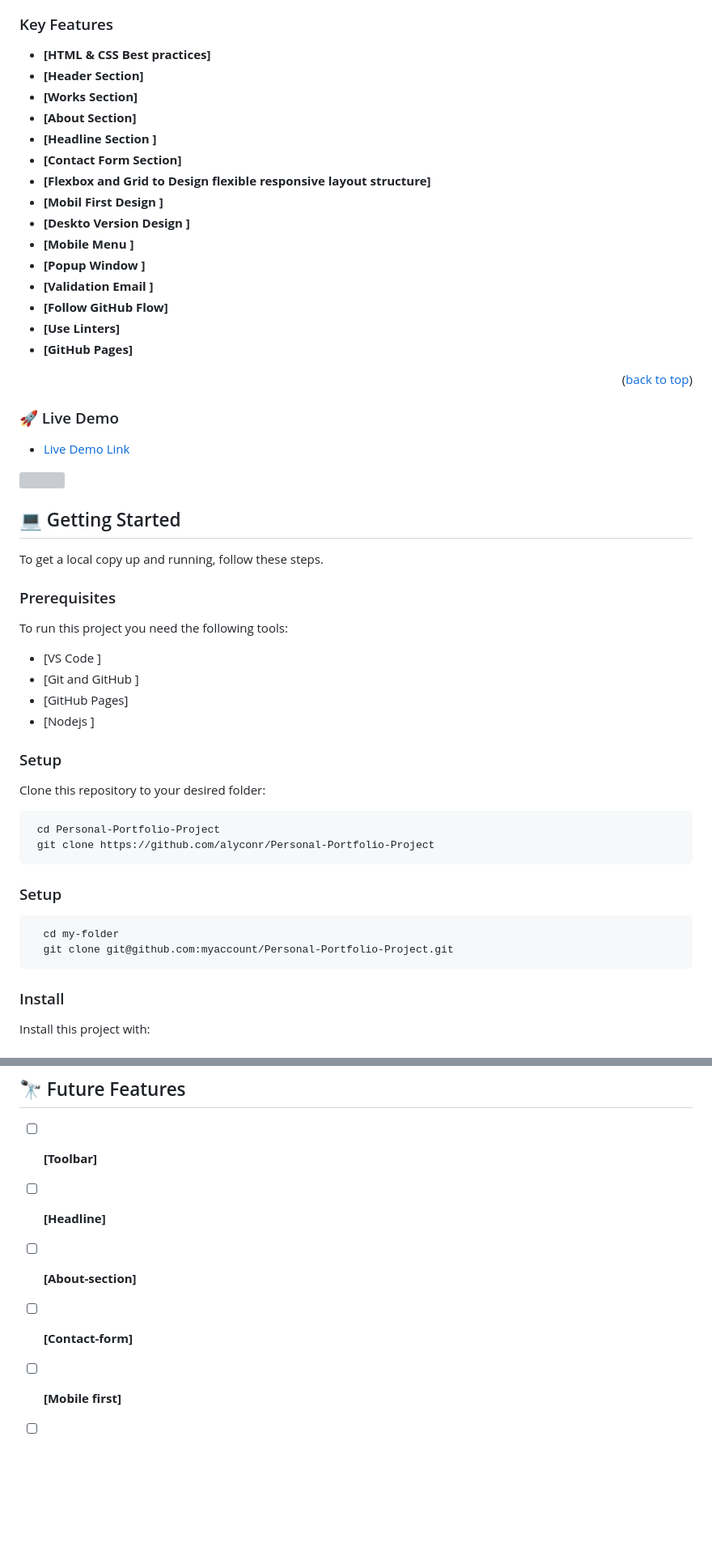
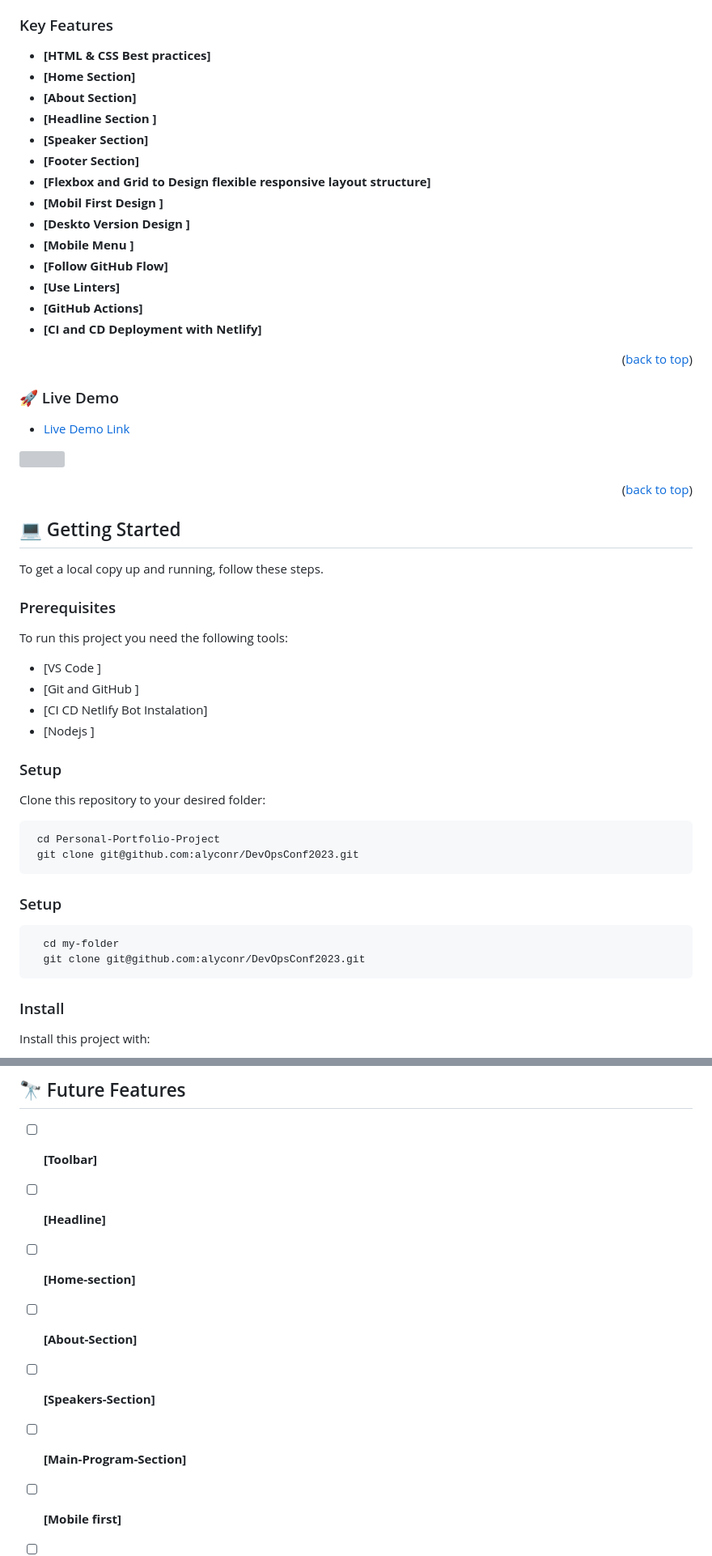
Before and after one commit to alyconr/DevOpsConf2023, a Markdown page: README.md, 2 parts joined by grey strips. Shown: that part at 81% size. GitHub-like rendering; blank space fills up the shorter version; grey boxes are pictures that could not be loaded.

Commit message:
:memo: Add Project  documentation

````diff
--- a/README.md
+++ b/README.md
@@ -91,26 +91,25 @@
 ### Key Features <a name="key-features"></a>
 
 - **[HTML & CSS Best practices]**
-- **[Header Section]**
-- **[Works Section]**
+- **[Home Section]**
 - **[About Section]**
 - **[Headline Section ]**
-- **[Contact Form Section]**
+- **[Speaker Section]**
+- **[Footer Section]**
 - **[Flexbox and Grid to  Design flexible responsive layout structure]**
 - **[Mobil First Design ]**
 - **[Deskto Version Design ]**
 - **[Mobile Menu ]**
-- **[Popup Window ]**
-- **[Validation Email ]**
 - **[Follow GitHub Flow]**
 - **[Use Linters]**
-- **[GitHub Pages]**
+- **[GitHub Actions]**
+- **[CI and CD Deployment with Netlify]**
 
 <p align="right">(<a href="#readme-top">back to top</a>)</p>
 
 <!-- LIVE DEMO -->
 
-### 🚀 Live Demo <a name="live-demo" ></a>
+### 🚀 Live Demo <a name="live-demo"></a>
 
 >
 
@@ -118,6 +117,7 @@
 
 ![](https://i.imgur.com/nppe0wH.gif)
 
+<p align="right">(<a href="#readme-top">back to top</a>)</p>
 <!-- GETTING STARTED -->
 
 ## 💻 Getting Started <a name="getting-started"></a>
@@ -129,7 +129,7 @@ To get a local copy up and running, follow these steps.
 To run this project  you need the following tools:
 - [VS Code ]
 - [Git and GitHub ]
-- [GitHub Pages]
+- [CI CD Netlify Bot  Instalation]
 - [Nodejs ]
 
 
@@ -139,7 +139,7 @@ To run this project  you need the following tools:
 Clone this repository to your desired folder:
 ```sh
  cd Personal-Portfolio-Project
- git clone https://github.com/alyconr/Personal-Portfolio-Project
+ git clone git@github.com:alyconr/DevOpsConf2023.git
 ```
 
 
@@ -149,7 +149,7 @@ Clone this repository to your desired folder:
 
 ```sh
   cd my-folder
-  git clone git@github.com:myaccount/Personal-Portfolio-Project.git
+  git clone git@github.com:alyconr/DevOpsConf2023.git
 ```
 
 
@@ -231,8 +231,10 @@ JEYSSON CONTRERAS
 
 - [ ] **[Toolbar]**
 - [ ] **[Headline]**
-- [ ] **[About-section]**
-- [ ] **[Contact-form]**
+- [ ] **[Home-section]**
+- [ ] **[About-Section]**
+- [ ] **[Speakers-Section]**
+- [ ] **[Main-Program-Section]**
 - [ ] **[Mobile first]**
 - [ ] **[Desktop version]**
 - [ ] [ ] **[Mobile Menu]**
````
Also changed, not shown: other parts of README.md (+4 -4 lines).
